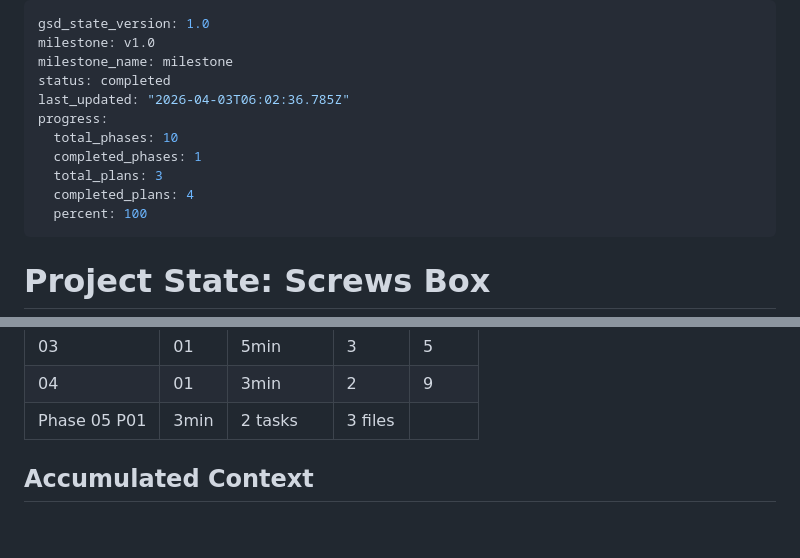
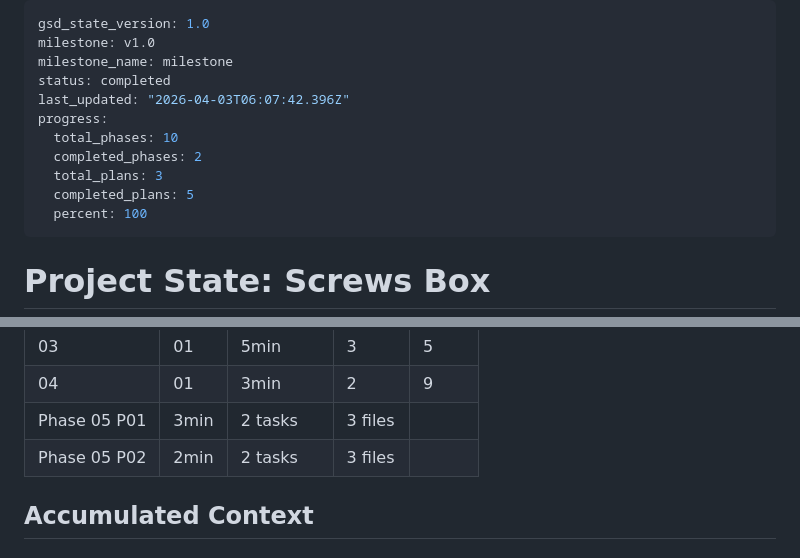
Before and after one commit to richie-tt/screws-box, a Markdown page: .planning/STATE.md, 2 parts joined by grey strips. Drawn GitHub-style; blank space fills up the shorter version.

Commit message:
docs(05-02): complete HTTP handlers and API routes plan
- SUMMARY.md with 2 task commits, 17 tests passing, self-check passed
- STATE.md and ROADMAP.md updated with progress

```diff
--- a/.planning/STATE.md
+++ b/.planning/STATE.md
@@ -3,12 +3,12 @@ gsd_state_version: 1.0
 milestone: v1.0
 milestone_name: milestone
 status: completed
-last_updated: "2026-04-03T06:02:36.785Z"
+last_updated: "2026-04-03T06:07:42.396Z"
 progress:
   total_phases: 10
-  completed_phases: 1
+  completed_phases: 2
   total_plans: 3
-  completed_plans: 4
+  completed_plans: 5
   percent: 100
 ---
 
@@ -58,6 +58,7 @@ Plan: 1 of 1 (complete)
 | 03 | 01 | 5min | 3 | 5 |
 | 04 | 01 | 3min | 2 | 9 |
 | Phase 05 P01 | 3min | 2 tasks | 3 files |
+| Phase 05 P02 | 2min | 2 tasks | 3 files |
 
 ## Accumulated Context
 
```
Also changed, not shown: .planning/ROADMAP.md (+4 -4 lines), 1 other file.
